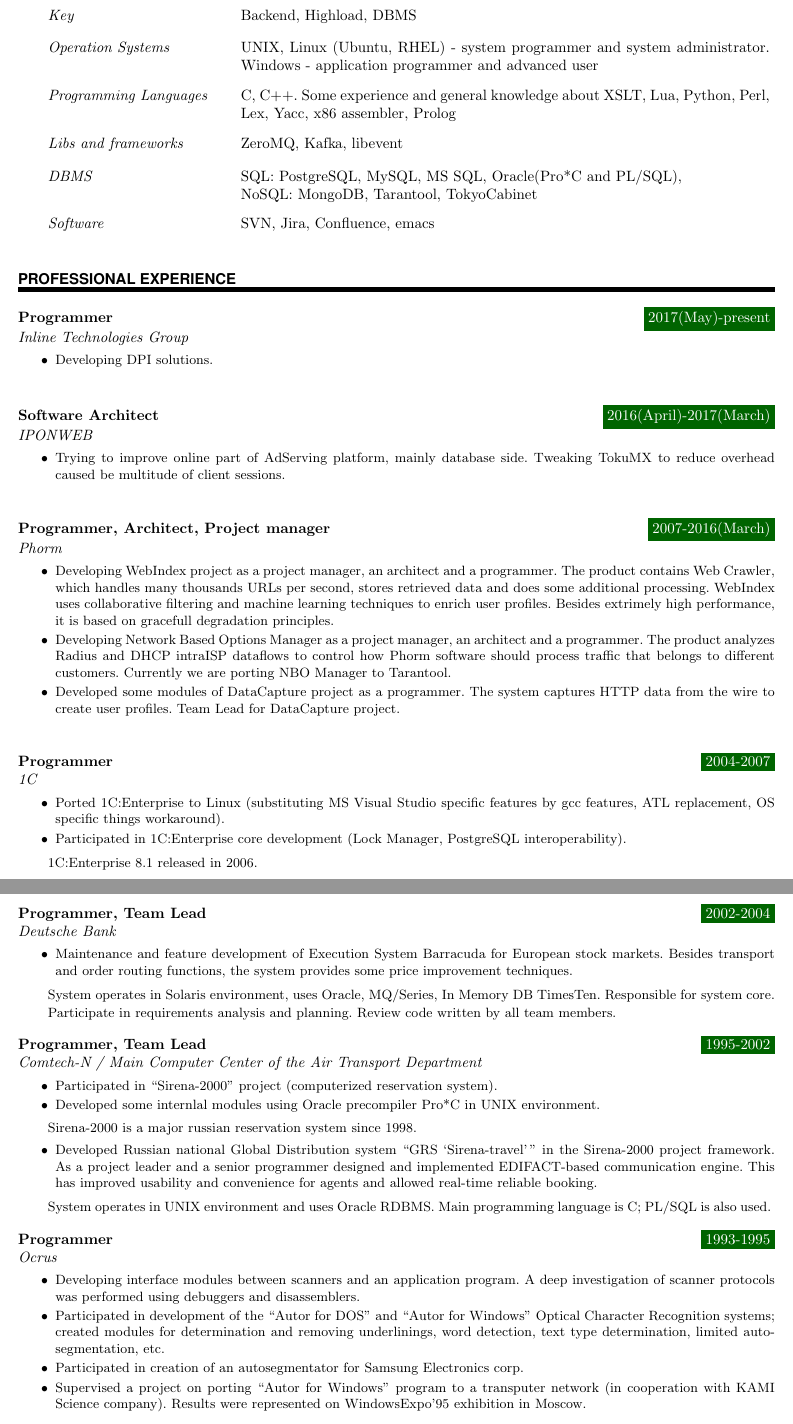
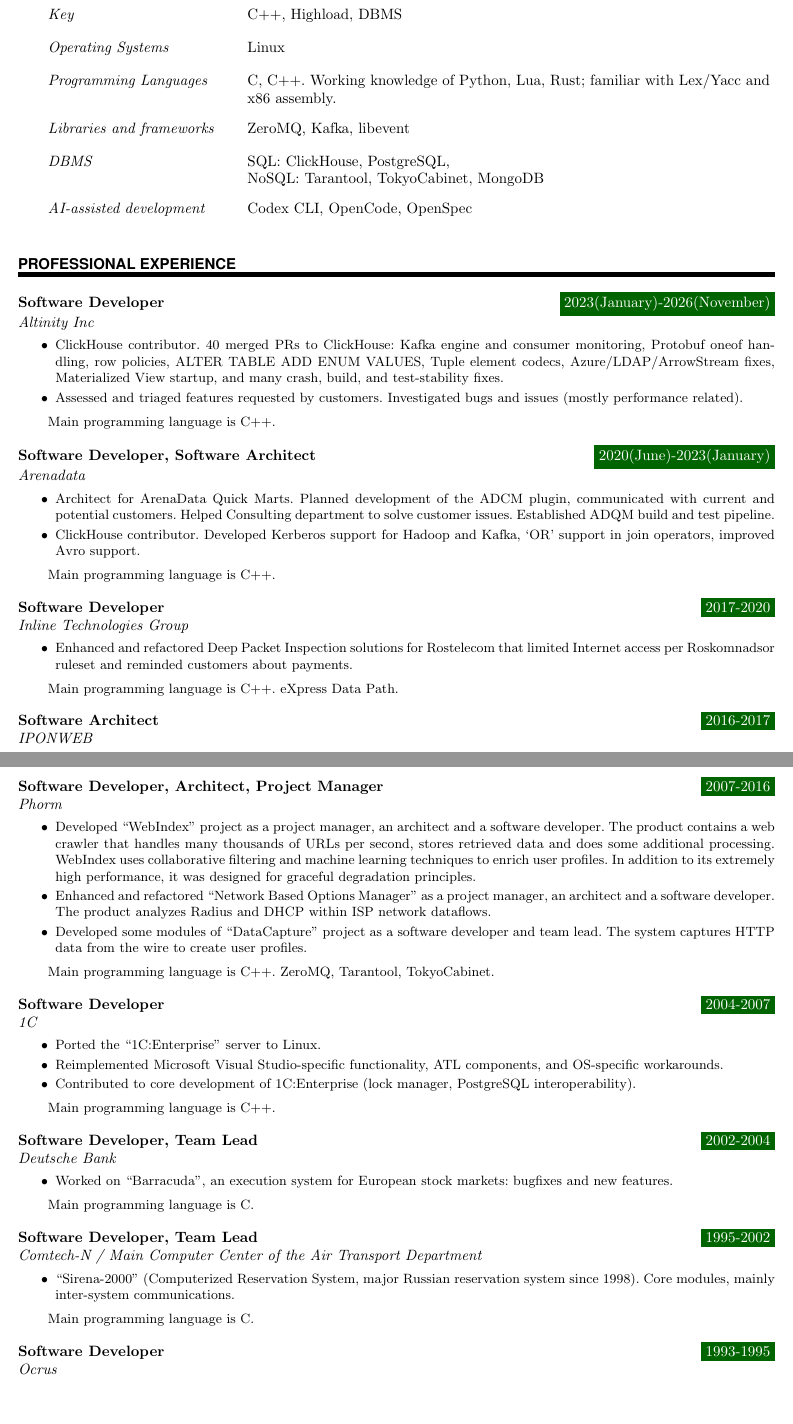
Before and after one commit to ilejn/ilejncv, a LaTeX CV (cv.tex): two parts of pages 1 and 2 of 2, joined at a grey line, cut so that both start at the same text, the shorter picture padded with empty space. Compiled offline with pdfLaTeX.

Commit message:
Refreshed, post Altinity

```diff
--- a/cv.tex
+++ b/cv.tex
@@ -16,8 +15,6 @@
  right=20mm,
  bottom=10mm,
  }
-\usepackage{multicol}
-%% \textheight=700px                    % Saving trees ;-)
 \usepackage{url}
 \usepackage{hyperref}
 
@@ -36,11 +33,12 @@
 
 %%% Macros
 %%% ------------------------------------------------------------
-\newlength{\spacebox}
-\settowidth{\spacebox}{88888888888}          % Box to align text
-\newlength{\skillbox}
-\settowidth{\skillbox}{\textit{Programming Languages}} % Widest skill label
+\newlength{\entrybox}
+\settowidth{\entrybox}{\textit{Libraries and frameworks}} % Widest entry label, aligns all sections
 \newcommand{\sepspace}{\vspace*{1em}}       % Vertical space macro
+
+\newcommand{\ProgrammingLanguage}[1]{        % Common programming language statement
+        Main programming language is #1.}
 
 \newcommand{\MyName}[1]{ % Name
         \Huge \usefont{OT1}{phv}{b}{n} \hfill #1
@@ -110,20 +101,20 @@
 %%% ------------------------------------------------------------
 \NewPart{Skills}
 
-\SkillsEntry{Key}{Backend, Highload, DBMS}
+\SkillsEntry{Key}{C++, Highload, DBMS}
 
 
-\SkillsEntry{Operation Systems} {UNIX, Linux (Ubuntu, RHEL) - system programmer and system administrator. Windows - application programmer and advanced user}
+\SkillsEntry{Operating Systems} {Linux}
 
 \SkillsEntry{Programming Languages}{C, C++.
-  Some experience and general knowledge about XSLT, Lua, Python, Perl, Lex, Yacc, x86 assembler, Prolog
+  Working knowledge of Python, Lua, Rust; familiar with Lex/Yacc and x86 assembly.
 }
 
-\SkillsEntry{Libs and frameworks} {ZeroMQ, Kafka, libevent}
+\SkillsEntry{Libraries and frameworks} {ZeroMQ, Kafka, libevent}
 
-\SkillsEntry{DBMS} {SQL: PostgreSQL, MySQL, MS SQL, Oracle(Pro*C and PL/SQL), \\ NoSQL: MongoDB, Tarantool, TokyoCabinet}
+\SkillsEntry{DBMS} {SQL: ClickHouse, PostgreSQL, \\ NoSQL: Tarantool, TokyoCabinet, MongoDB}
 
-\SkillsEntry{Software} {SVN, Jira, Confluence, emacs}
+\SkillsEntry{AI-assisted development} {Codex CLI, OpenCode, OpenSpec}
 
 
 
@@ -131,69 +122,72 @@
 %%% ------------------------------------------------------------
 \NewPart{Professional experience}
 
-\WorkEntry{Programmer}{2017(May)-present}{Inline Technologies Group}{
+\WorkEntry{Software Developer}{2023(January)-2026(November)}{Altinity Inc}{
 \begin{itemize}  \itemsep0em
-\item  Developing DPI solutions.
+\item  ClickHouse contributor. 40 merged PRs to ClickHouse: Kafka engine and consumer monitoring, Protobuf oneof handling, row policies, ALTER TABLE ADD ENUM VALUES, Tuple element codecs, Azure/LDAP/ArrowStream fixes, Materialized View startup, and many crash, build, and test-stability fixes.
+\item  Assessed and triaged features requested by customers. Investigated bugs and issues (mostly performance related).
 \end{itemize}
-}
-\sepspace
-
-\WorkEntry{Software Architect}{2016(April)-2017(March)}{IPONWEB}{
-\begin{itemize}  \itemsep0em
-\item  Trying to improve online part of AdServing platform, mainly database side. Tweaking TokuMX to reduce overhead caused be multitude of client sessions.
-\end{itemize}
-}
-\sepspace
-
-\WorkEntry{Programmer, Architect, Project manager}{2007-2016(March)}{Phorm}{
-\begin{itemize}  \itemsep0em
-\item  Developing WebIndex project as a project manager, an architect and a programmer. The product contains Web Crawler, which handles many thousands URLs per second, stores retrieved data and does some additional processing. WebIndex uses collaborative filtering and machine learning techniques to enrich user profiles. Besides extrimely high performance, it is based on gracefull degradation principles.
-\item Developing Network Based Options Manager as a project manager, an architect and a programmer. The product analyzes Radius and DHCP intraISP dataflows to control how Phorm software should process traffic that belongs to different customers. Currently we are porting NBO Manager to Tarantool.
-\item Developed some modules of DataCapture project as a programmer. The system captures HTTP data from the wire to create user profiles. Team Lead for DataCapture project.
-\end{itemize}
-}
-\sepspace
-
-\WorkEntry{Programmer}{2004-2007}{1C}{
-\begin{itemize}\itemsep0em
-\item Ported 1C:Enterprise to Linux (substituting MS Visual Studio specific features by gcc features, ATL replacement, OS specific things workaround).
-\item Participated in 1C:Enterprise core development (Lock Manager, PostgreSQL interoperability).
-\end{itemize}
-1C:Enterprise 8.1 released in 2006.
-}
-
-\WorkEntry{Programmer, Team Lead}{2002-2004}{Deutsche Bank}{
-\begin{itemize}\itemsep0em
-\item  Maintenance and feature development of Execution System Barracuda for European stock markets. Besides transport and order routing functions, the system provides some price improvement techniques.
-\end{itemize}
-System operates in Solaris environment, uses Oracle, MQ/Series, In Memory DB TimesTen.
-Responsible for system core.
-Participate in requirements analysis and planning.
-Review code written by all team members.
-}
-
-\WorkEntry{Programmer, Team Lead}{1995-2002}{Comtech-N / Main Computer Center of the Air Transport Department}{
-\begin{itemize}\itemsep0em
-\item Participated in ``Sirena-2000'' project  (computerized reservation system).
-\item Developed some internlal modules using Oracle precompiler Pro*C in UNIX environment.
-\end{itemize}
-Sirena-2000 is a major russian reservation system since 1998.
-\begin{itemize}\itemsep0em
-\item Developed Russian national Global Distribution system ``GRS `Sirena-travel'\,'' in the Sirena-2000 project framework. As a project leader and a senior programmer designed and implemented EDIFACT-based communication engine. This has improved usability and convenience for agents and allowed real-time reliable booking.
-\end{itemize}
-System operates in UNIX environment and uses Oracle RDBMS.
-Main programming language is C; PL/SQL is also used.
-}
-
-\WorkEntry{Programmer}{1993-1995}{Ocrus}{
-\begin{itemize}\itemsep0em
-\item Developing interface modules between scanners and an application program. A deep investigation of scanner protocols was performed using debuggers and disassemblers.
-\item Participated in development of the ``Autor for DOS'' and ``Autor  for  Windows'' Optical Character  Recognition systems; created modules for determination and removing underlinings, word detection, text type determination, limited auto-segmentation, etc.
-\item Participated in creation of an autosegmentator for Samsung Electronics corp.
-\item Supervised a project on porting ``Autor for Windows'' program to a transputer network (in cooperation with KAMI Science company). Results were represented on WindowsExpo'95 exhibition in Moscow.
-\end{itemize}
+\ProgrammingLanguage{C++}
 }
 
 
-%%% Education
-%%% ------------------------------------------------------------
+\WorkEntry{Software Developer, Software Architect}{2020(June)-2023(January)}{Arenadata}{
+\begin{itemize}  \itemsep0em
+\item  Architect for ArenaData Quick Marts. Planned development of the ADCM plugin, communicated with current and potential customers. Helped Consulting department to solve customer issues. Established ADQM build and test pipeline.
+\item  ClickHouse contributor. Developed Kerberos support for Hadoop and Kafka, `OR' support in join operators, improved Avro support.
+\end{itemize}
+\ProgrammingLanguage{C++}
+}
+
+
+\WorkEntry{Software Developer}{2017-2020}{Inline Technologies Group}{
+\begin{itemize}  \itemsep0em
+\item  Enhanced and refactored Deep Packet Inspection solutions for Rostelecom that limited Internet access per Roskomnadsor ruleset and reminded customers about payments.
+\end{itemize}
+\ProgrammingLanguage{C++} eXpress Data Path.
+}
+
+\WorkEntry{Software Architect}{2016-2017}{IPONWEB}{
+\begin{itemize}  \itemsep0em
+\item  Attempted a concurrency redesign of TokuMX, replacing thread-per-client request handling with an event loop to cut per-session overhead.
+\end{itemize}
+\ProgrammingLanguage{C++} Lua.
+}
+
+\WorkEntry{Software Developer, Architect, Project Manager}{2007-2016}{Phorm}{
+\begin{itemize}  \itemsep0em
+\item  Developed ``WebIndex'' project as a project manager, an architect and a software developer. The product contains a web crawler that handles many thousands of URLs per second, stores retrieved data and does some additional processing. WebIndex uses collaborative filtering and machine learning techniques to enrich user profiles. In addition to its extremely high performance, it was designed for graceful degradation principles.
+\item Enhanced and refactored ``Network Based Options Manager'' as a project manager, an architect and a software developer. The product analyzes Radius and DHCP within ISP network dataflows.
+\item Developed some modules of ``DataCapture'' project as a software developer and team lead. The system captures HTTP data from the wire to create user profiles.
+\end{itemize}
+\ProgrammingLanguage{C++} ZeroMQ, Tarantool, TokyoCabinet.
+}
+
+\WorkEntry{Software Developer}{2004-2007}{1C}{
+\begin{itemize}\itemsep0em
+\item Ported the ``1C:Enterprise'' server to Linux.
+\item Reimplemented Microsoft Visual Studio-specific functionality, ATL components, and OS-specific workarounds.
+\item Contributed to core development of 1C:Enterprise (lock manager, PostgreSQL interoperability).
+\end{itemize}
+\ProgrammingLanguage{C++}
+}
+
+\WorkEntry{Software Developer, Team Lead}{2002-2004}{Deutsche Bank}{
+\begin{itemize}\itemsep0em
+\item Worked on ``Barracuda'', an execution system for European stock markets: bugfixes and new features.
+\end{itemize}
+\ProgrammingLanguage{C}
+}
+
+\WorkEntry{Software Developer, Team Lead}{1995-2002}{Comtech-N / Main Computer Center of the Air Transport Department}{
+\begin{itemize}\itemsep0em
+\item ``Sirena-2000'' (Computerized Reservation System, major Russian reservation system since 1998). Core modules, mainly inter-system communications.
+\end{itemize}
+\ProgrammingLanguage{C}
+}
+
+\WorkEntry{Software Developer}{1993-1995}{Ocrus}{
+\begin{itemize}\itemsep0em
+\item ``Autor'' OCR system. Scanner interfaces, contributed to OCR core development.
+\end{itemize}
+\ProgrammingLanguage{C}
```
Also changed, not shown: cv.tex (38 more changed lines).
